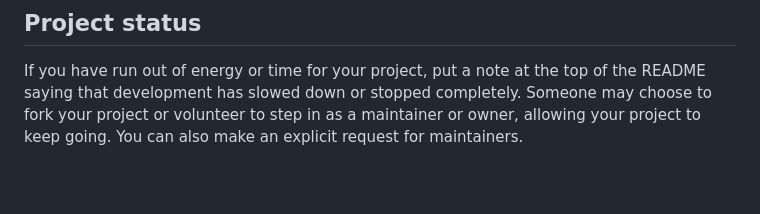
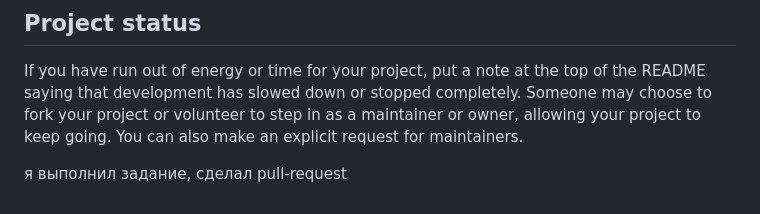
Before and after one commit to romapapany-arch/praactice, a Markdown page: README.md, the part around the change. GitHub-like rendering; blank space fills up the shorter version.

Commit message:
Update README.md
я выполнил задания и сделал pull request

```diff
--- a/README.md
+++ b/README.md
@@ -93,3 +93,5 @@ For open source projects, say how it is licensed.
 
 ## Project status
 If you have run out of energy or time for your project, put a note at the top of the README saying that development has slowed down or stopped completely. Someone may choose to fork your project or volunteer to step in as a maintainer or owner, allowing your project to keep going. You can also make an explicit request for maintainers.
+
+я выполнил задание, сделал pull-request
```
